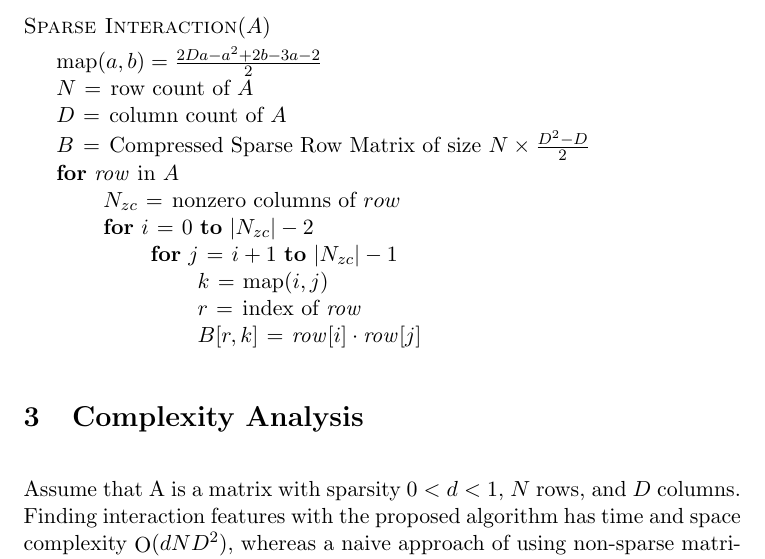
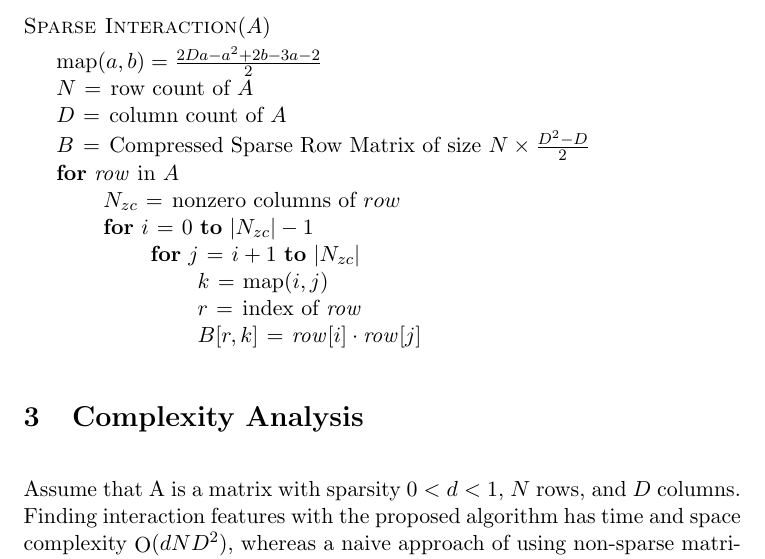
Before and after one commit to AWNystrom/SparseInteraction, a LaTeX paper (paper/spares_interaction.tex): part of page 2 of 3, cut so that both start at the same text. Compiled offline with pdfLaTeX.

Commit message:
fixed an index in the algo

```diff
--- a/paper/spares_interaction.tex
+++ b/paper/spares_interaction.tex
@@ -54,8 +54,8 @@ matrix $A$ can be formulated as follows:
     \zi $B$ $\gets$ Compressed Sparse Row Matrix of size $N \times \frac{D^2-D}{2}$
     \zi \For $\id{row}$ in $A$ \Do
     \zi     $N_{zc} \gets$ nonzero columns of $row$
-    \zi     \For $i \gets 0 \To |N_{zc}|-2$ \Do
-    \zi         \For $j \gets i+1 \To |N_{zc}|-1$ \Do
+    \zi     \For $i \gets 0 \To |N_{zc}|-1$ \Do
+    \zi         \For $j \gets i+1 \To |N_{zc}|$ \Do
     \zi             $k \gets \func{map}(i, j)$
     \zi             $r \gets$ index of $\id{row}$
     \zi             $B[r, k] \gets \id{row}[i] \cdot \id{row}[j]$
```
Also changed, not shown: paper/spares_interaction.pdf.
